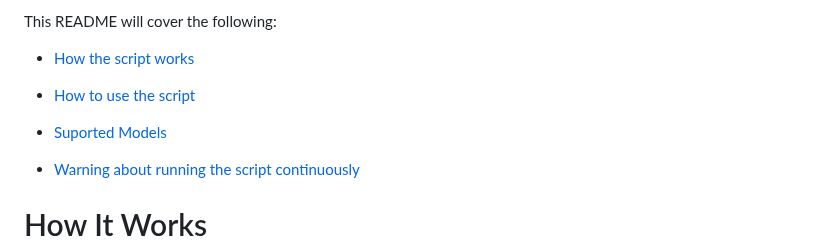
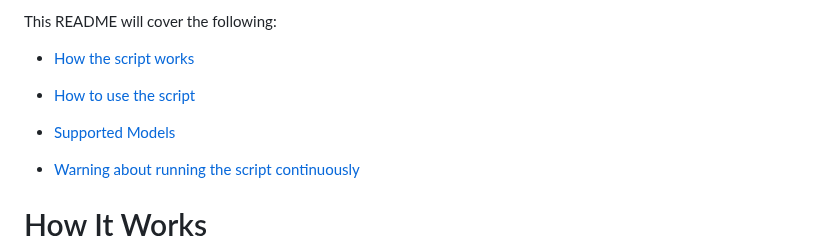
Before and after one commit to yoheinakajima/babyagi, a Markdown page: README.md, the part around the change. Drawn GitHub-style.

Commit message:
Update README.md
Co-authored-by: David Byttow <1735553+davidbyttow@users.noreply.github.com>

```diff
--- a/README.md
+++ b/README.md
@@ -12,7 +12,7 @@ This README will cover the following:
 
 * [How to use the script](#how-to-use)
 
-* [Suported Models](#supported-models)
+* [Supported Models](#supported-models)
 
 * [Warning about running the script continuously](#continous-script-warning)
 # How It Works<a name="how-it-works"></a>
```
